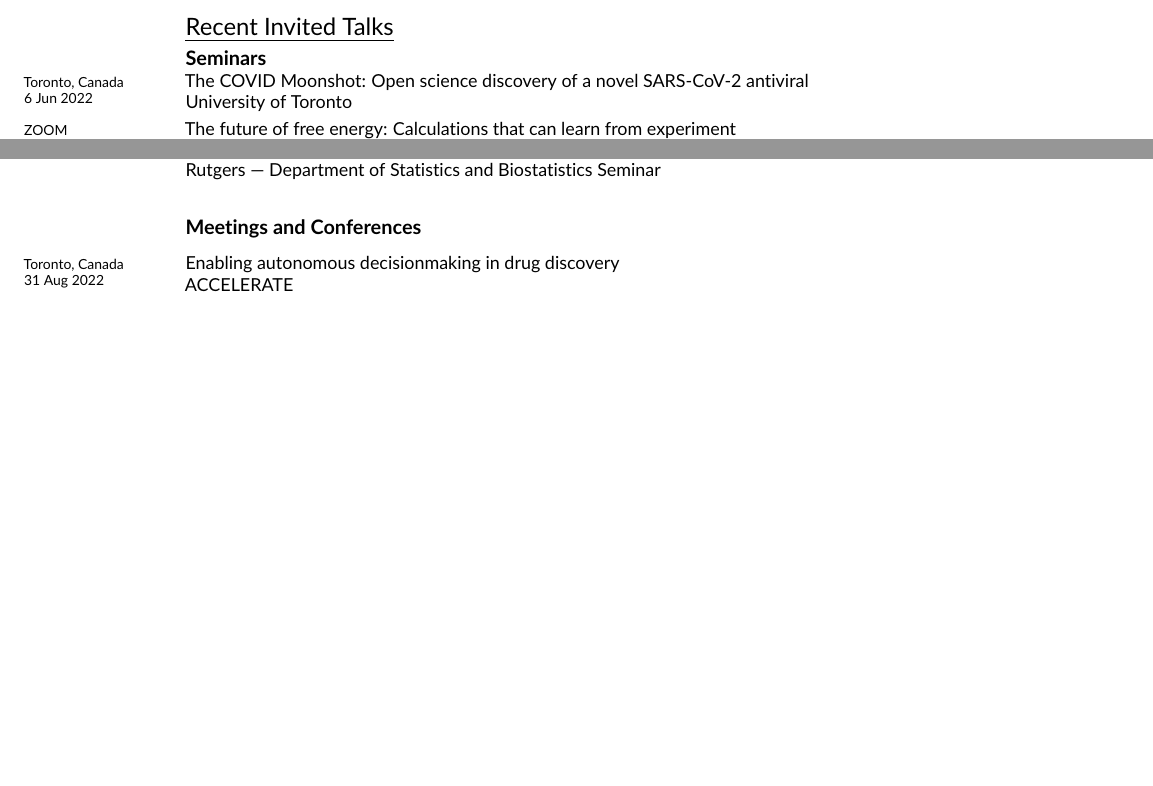
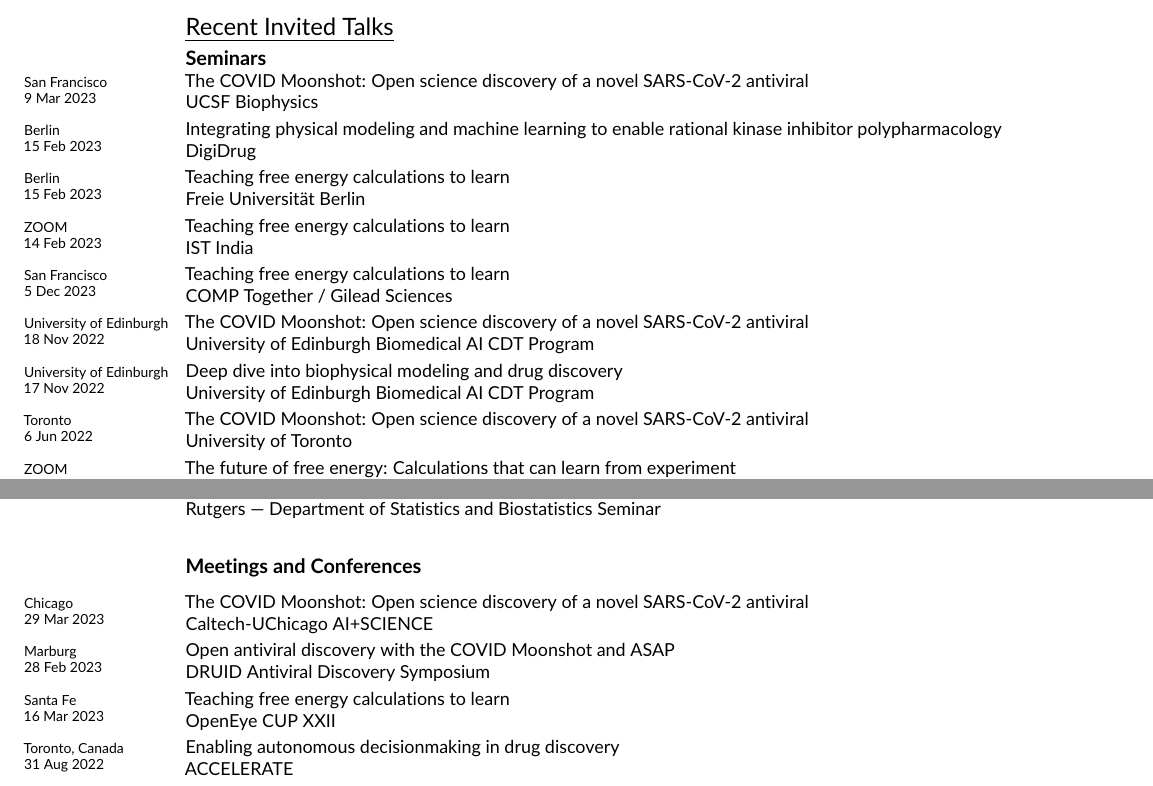
Before and after one commit to jchodera/latex-cv, a LaTeX CV (CV.tex): two parts of pages 25 and 27 of 39 before the commit and two parts of pages 25 and 27 of 40 after it, joined at a grey line, cut so that both start at the same text, the shorter picture padded with empty space. Compiled offline with pdfLaTeX.

Commit message:
More minor updates

```diff
--- a/CV.tex
+++ b/CV.tex
@@ -1158,7 +1158,21 @@ Ad hoc reviewer and virtual panel member for Chemical Theory, Models, and Comput
 
 \vspace{-0.1in}
 
-\talk{6 Jun 2022}{Toronto, Canada}The COVID Moonshot: Open science discovery of a novel SARS-CoV-2 antiviral \\ {\small University of Toronto}\vspace{0.5ex}
+\talk{9 Mar 2023}{San Francisco}The COVID Moonshot: Open science discovery of a novel SARS-CoV-2 antiviral \\ {\small UCSF Biophysics}\vspace{0.5ex}
+
+\talk{15 Feb 2023}{Berlin}Integrating physical modeling and machine learning to enable rational kinase inhibitor polypharmacology \\ {\small DigiDrug}\vspace{0.5ex}
+
+\talk{15 Feb 2023}{Berlin}Teaching free energy calculations to learn \\ {\small Freie Universit\"{a}t Berlin}\vspace{0.5ex}
+
+\talk{14 Feb 2023}{ZOOM}Teaching free energy calculations to learn \\ {\small IST India}\vspace{0.5ex}
+
+\talk{5 Dec 2023}{San Francisco}Teaching free energy calculations to learn \\ {\small COMP Together / Gilead Sciences}\vspace{0.5ex}
+
+\talk{18 Nov 2022}{University of Edinburgh}The COVID Moonshot: Open science discovery of a novel SARS-CoV-2 antiviral \\ {\small University of Edinburgh Biomedical AI CDT Program}\vspace{0.5ex}
+
+\talk{17 Nov 2022}{University of Edinburgh}Deep dive into biophysical modeling and drug discovery \\ {\small University of Edinburgh Biomedical AI CDT Program}\vspace{0.5ex}
+
+\talk{6 Jun 2022}{Toronto}The COVID Moonshot: Open science discovery of a novel SARS-CoV-2 antiviral \\ {\small University of Toronto}\vspace{0.5ex}
 
 \talk{14 Apr 2022}{ZOOM}The future of free energy: Calculations that can learn from experiment \\ {\small OpenEye Scientific}\vspace{0.5ex}
 
@@ -1289,6 +1303,12 @@ Ad hoc reviewer and virtual panel member for Chemical Theory, Models, and Comput
 %\color{black}
 
 \subsection*{Meetings and Conferences}
+
+\talk{29 Mar 2023}{Chicago}The COVID Moonshot: Open science discovery of a novel SARS-CoV-2 antiviral \\ {\small Caltech-UChicago AI+SCIENCE}\vspace{0.5ex}
+
+\talk{28 Feb 2023}{Marburg}Open antiviral discovery with the COVID Moonshot and ASAP \\ {\small DRUID Antiviral Discovery Symposium}\vspace{0.5ex}
+
+\talk{16 Mar 2023}{Santa Fe}Teaching free energy calculations to learn \\ {\small OpenEye CUP XXII}\vspace{0.5ex}
 
 \talk{31 Aug 2022}{Toronto, Canada}Enabling autonomous decisionmaking in drug discovery \\ {\small ACCELERATE}\vspace{0.5ex}
 
```
Also changed, not shown: thumbnails/mutations.jpg (added), thumbnails/mutations.pdf (added), thumbnails/sake.jpg (added), thumbnails/sake.pdf (added), CV.tex (24 more changed lines).
